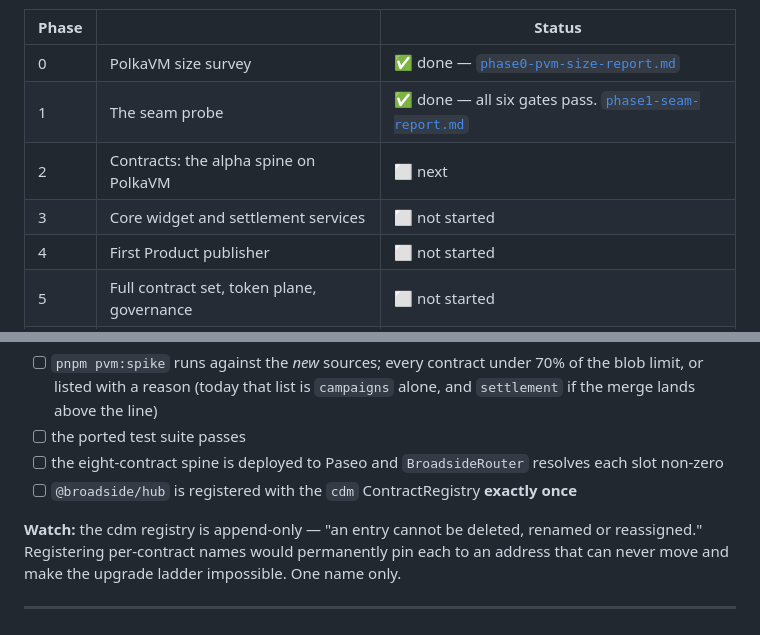
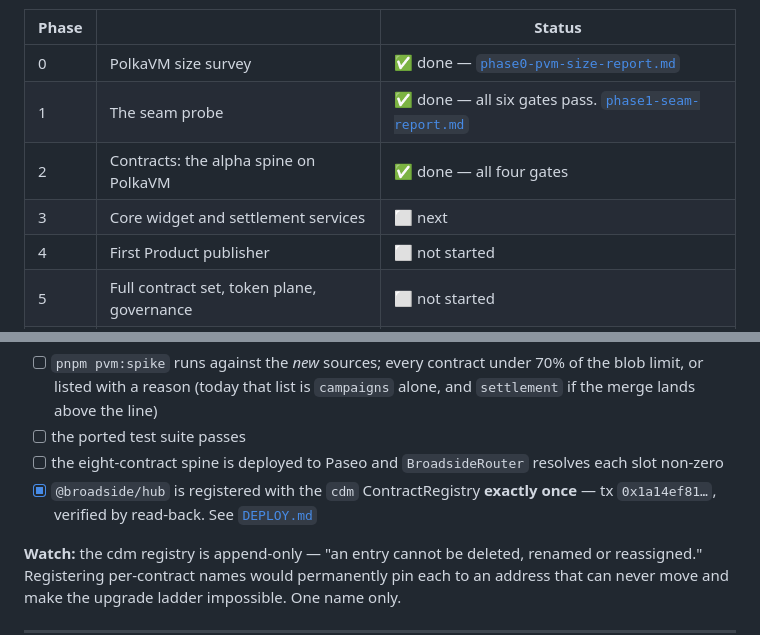
Before and after one commit to Baronvonbonbon/broadside, a Markdown page: docs/PLAN.md, 2 parts joined by grey strips. Drawn GitHub-style.

```diff
--- a/docs/PLAN.md
+++ b/docs/PLAN.md
@@ -7,8 +7,8 @@
 |---|---|---|
 | 0 | PolkaVM size survey | ✅ done — [`phase0-pvm-size-report.md`](phase0-pvm-size-report.md) |
 | 1 | The seam probe | ✅ done — all six gates pass. [`phase1-seam-report.md`](phase1-seam-report.md) |
-| 2 | Contracts: the alpha spine on PolkaVM | ⬜ next |
-| 3 | Core widget and settlement services | ⬜ not started |
+| 2 | Contracts: the alpha spine on PolkaVM | ✅ done — all four gates |
+| 3 | Core widget and settlement services | ⬜ next |
 | 4 | First Product publisher | ⬜ not started |
 | 5 | Full contract set, token plane, governance | ⬜ not started |
 | 6 | Shielded funding | ⬜ not started |
@@ -318,7 +318,8 @@ Port the minimum contract set, renamed and un-split, and deploy to Paseo. See
       above the line)
 - [ ] the ported test suite passes
 - [ ] the eight-contract spine is deployed to Paseo and `BroadsideRouter` resolves each slot non-zero
-- [ ] `@broadside/hub` is registered with the `cdm` ContractRegistry **exactly once**
+- [x] `@broadside/hub` is registered with the `cdm` ContractRegistry **exactly once** — tx
+      `0x1a14ef81…`, verified by read-back. See [`DEPLOY.md`](DEPLOY.md)
 
 **Watch:** the cdm registry is append-only — "an entry cannot be deleted, renamed or reassigned."
 Registering per-contract names would permanently pin each to an address that can never move and make
```
Also changed, not shown: docs/DEPLOY.md (+44 -57 lines).
